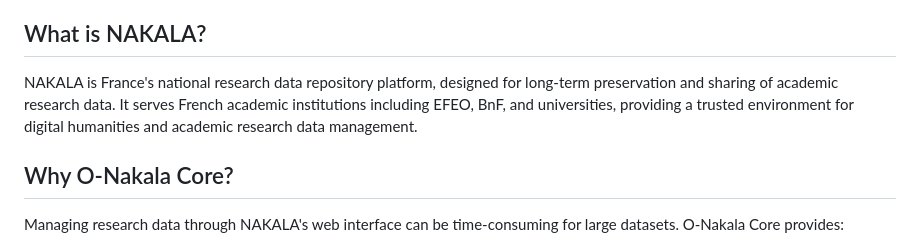
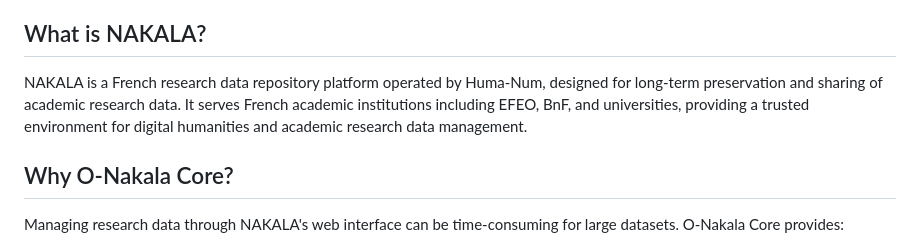
Before and after one commit to xy-liao/o-nakala-core, a Markdown page: README.md, the part around the change. GitHub-like rendering.

```diff
--- a/README.md
+++ b/README.md
@@ -6,7 +6,7 @@ A Python library and CLI toolkit for NAKALA research data repository workflows,
 
 ## What is NAKALA?
 
-NAKALA is France's national research data repository platform, designed for long-term preservation and sharing of academic research data. It serves French academic institutions including EFEO, BnF, and universities, providing a trusted environment for digital humanities and academic research data management.
+NAKALA is a French research data repository platform operated by Huma-Num, designed for long-term preservation and sharing of academic research data. It serves French academic institutions including EFEO, BnF, and universities, providing a trusted environment for digital humanities and academic research data management.
 
 ## Why O-Nakala Core?
 
```
